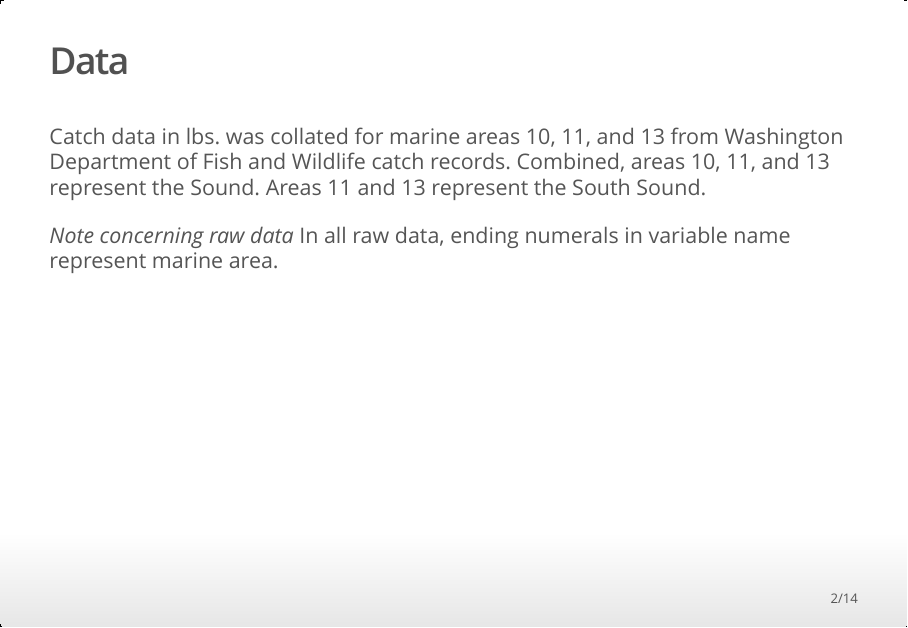
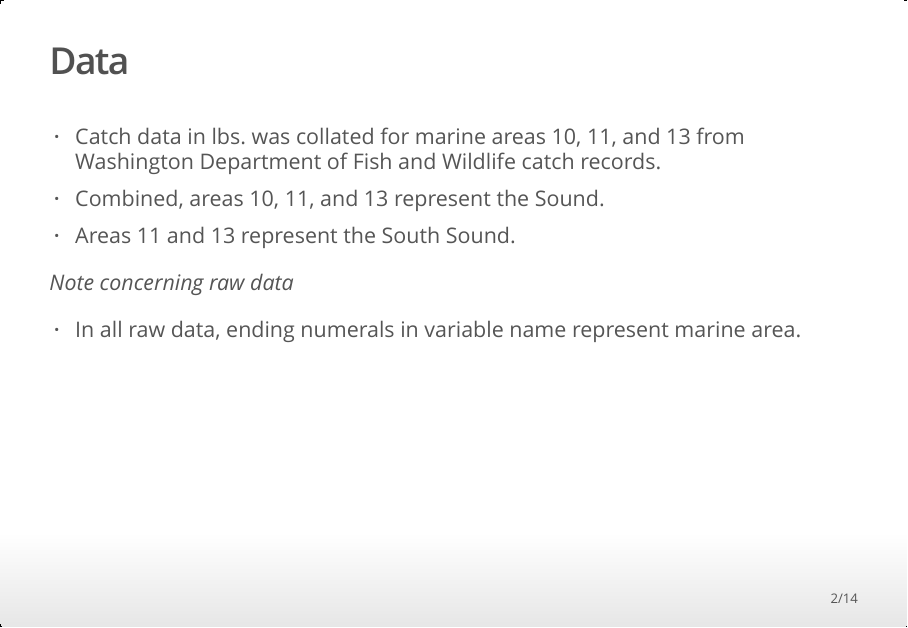
Before and after one commit to course-fish274-2019/Claudia-dungeness, an R Markdown document (Scripts/Claudia-dungeness.Rmd): page 2 of 14. The pictures show the output file Scripts/Claudia-dungeness.html that the author committed with the source, opened offline.

Commit message:
Added bullets

```diff
--- a/Scripts/Claudia-dungeness.Rmd
+++ b/Scripts/Claudia-dungeness.Rmd
@@ -12,10 +12,13 @@ library(tidyverse)
 
 ## Data
 
-Catch data in lbs. was collated for marine areas 10, 11, and 13 from Washington Department of Fish and Wildlife catch records. Combined, areas 10, 11, and 13 represent the Sound. Areas 11 and 13 represent the South Sound.
+- Catch data in lbs. was collated for marine areas 10, 11, and 13 from Washington Department of Fish and Wildlife catch records.
+- Combined, areas 10, 11, and 13 represent the Sound.
+- Areas 11 and 13 represent the South Sound.
 
 *Note concerning raw data*
-In all raw data, ending numerals in variable name represent marine area.
+
+- In all raw data, ending numerals in variable name represent marine area.
 
 ## Marine areas 11 & 13 catch data
 
```
Also changed, not shown: Scripts/Claudia-dungeness.html.
